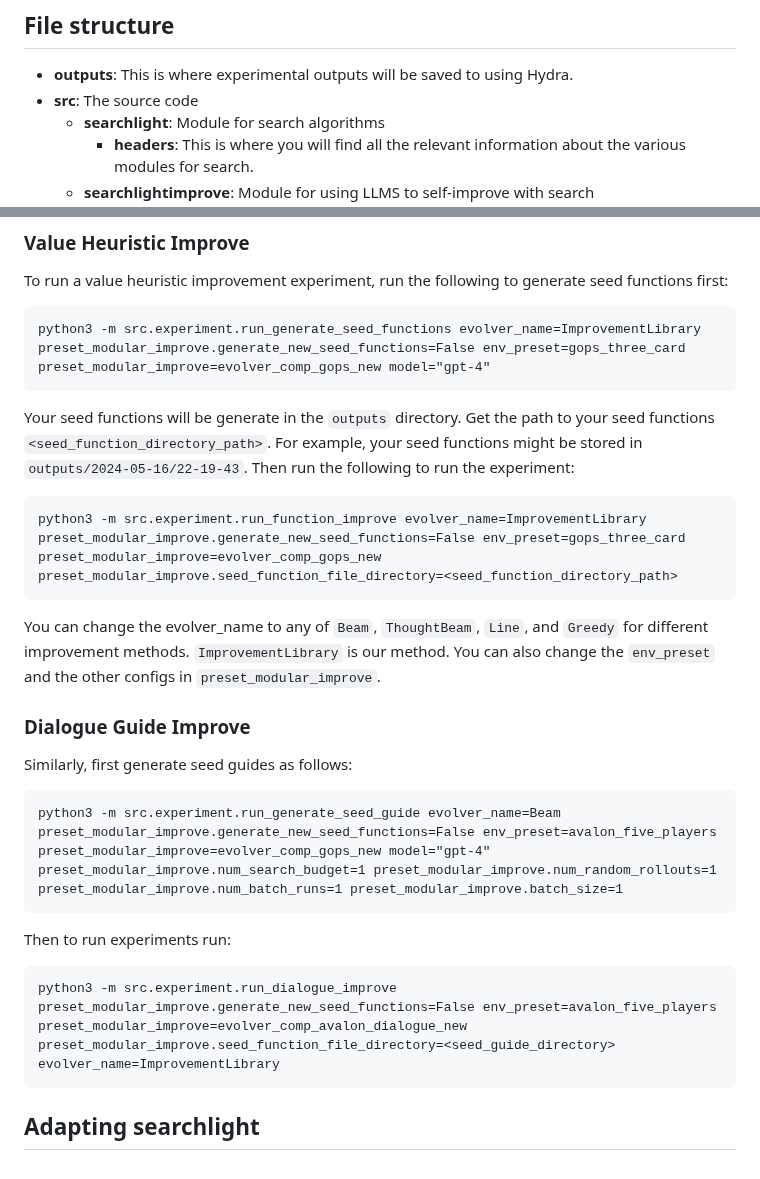
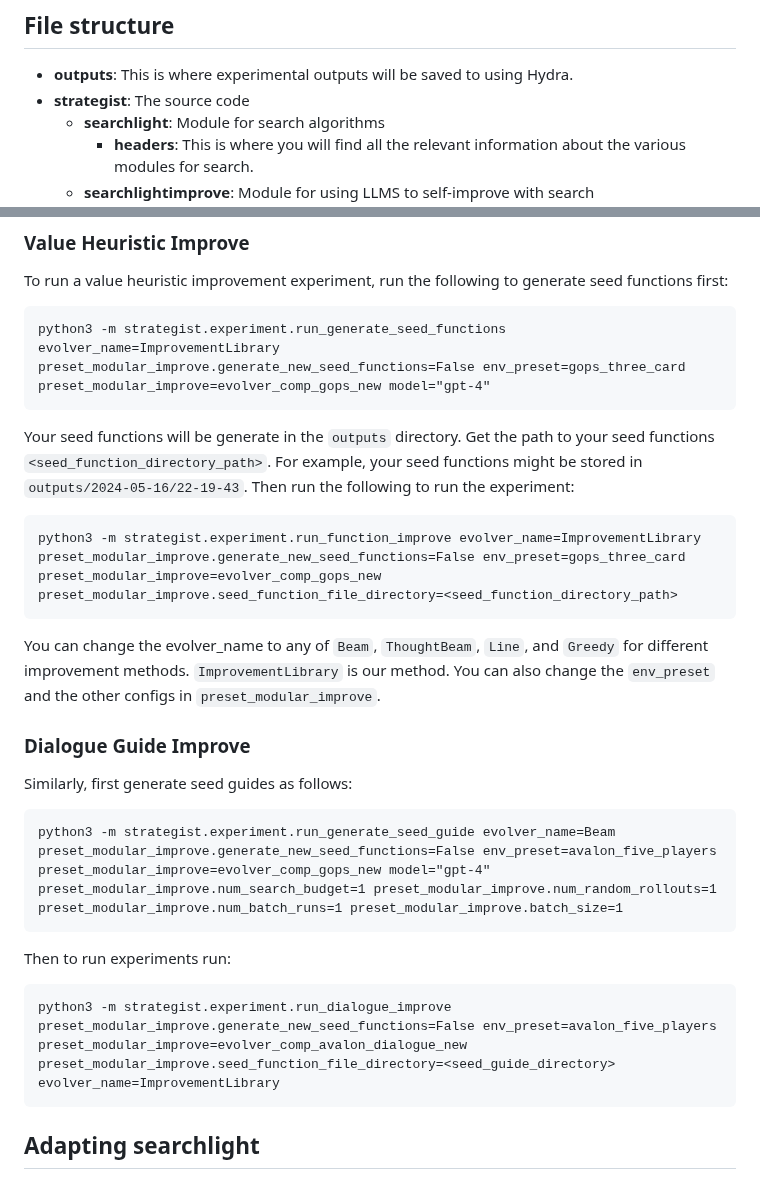
Before and after one commit to jonathanmli/Avalon-LLM, a Markdown page: strategist/README.md, 2 parts joined by grey strips. Drawn GitHub-style.

````diff
--- a/strategist/README.md
+++ b/strategist/README.md
@@ -4,7 +4,7 @@ Repo for commonly used search techniques in gameplay and reasoning
 ## File structure
 
 - **outputs**: This is where experimental outputs will be saved to using Hydra.
-- **src**: The source code
+- **strategist**: The source code
     - **searchlight**: Module for search algorithms
         - **headers**: This is where you will find all the relevant information about the various modules for search.
     - **searchlightimprove**: Module for using LLMS to self-improve with search
@@ -47,13 +47,13 @@ pip install .
 To run a value heuristic improvement experiment, run the following to generate seed functions first:
 
 ```{shell}
-python3 -m src.experiment.run_generate_seed_functions evolver_name=ImprovementLibrary preset_modular_improve.generate_new_seed_functions=False env_preset=gops_three_card preset_modular_improve=evolver_comp_gops_new model="gpt-4"
+python3 -m strategist.experiment.run_generate_seed_functions evolver_name=ImprovementLibrary preset_modular_improve.generate_new_seed_functions=False env_preset=gops_three_card preset_modular_improve=evolver_comp_gops_new model="gpt-4"
 ```
 
 Your seed functions will be generate in the `outputs` directory. Get the path to your seed functions `<seed_function_directory_path>`. For example, your seed functions might be stored in `outputs/2024-05-16/22-19-43`. Then run the following to run the experiment:
 
 ```{shell}
-python3 -m src.experiment.run_function_improve evolver_name=ImprovementLibrary preset_modular_improve.generate_new_seed_functions=False env_preset=gops_three_card preset_modular_improve=evolver_comp_gops_new preset_modular_improve.seed_function_file_directory=<seed_function_directory_path>
+python3 -m strategist.experiment.run_function_improve evolver_name=ImprovementLibrary preset_modular_improve.generate_new_seed_functions=False env_preset=gops_three_card preset_modular_improve=evolver_comp_gops_new preset_modular_improve.seed_function_file_directory=<seed_function_directory_path>
 ```
 
 You can change the evolver_name to any of `Beam`, `ThoughtBeam`, `Line`, and `Greedy` for different improvement methods. `ImprovementLibrary` is our method.
@@ -61,7 +61,7 @@ You can also change the `env_preset` and the other configs in `preset_modular_im
 
 <!--
 ```{shell}
-python -m src.experiment.run_llm_mcts
+python -m strategist.experiment.run_llm_mcts
 ``` -->
 
 ### Dialogue Guide Improve
@@ -69,13 +69,13 @@ python -m src.experiment.run_llm_mcts
 Similarly, first generate seed guides as follows:
 
 ```{shell}
-python3 -m src.experiment.run_generate_seed_guide evolver_name=Beam preset_modular_improve.generate_new_seed_functions=False env_preset=avalon_five_players preset_modular_improve=evolver_comp_gops_new model="gpt-4" preset_modular_improve.num_search_budget=1 preset_modular_improve.num_random_rollouts=1 preset_modular_improve.num_batch_runs=1 preset_modular_improve.batch_size=1
+python3 -m strategist.experiment.run_generate_seed_guide evolver_name=Beam preset_modular_improve.generate_new_seed_functions=False env_preset=avalon_five_players preset_modular_improve=evolver_comp_gops_new model="gpt-4" preset_modular_improve.num_search_budget=1 preset_modular_improve.num_random_rollouts=1 preset_modular_improve.num_batch_runs=1 preset_modular_improve.batch_size=1
 ```
 
 Then to run experiments run:
 
 ```{shell}
-python3 -m src.experiment.run_dialogue_improve preset_modular_improve.generate_new_seed_functions=False env_preset=avalon_five_players preset_modular_improve=evolver_comp_avalon_dialogue_new preset_modular_improve.seed_function_file_directory=<seed_guide_directory> evolver_name=ImprovementLibrary
+python3 -m strategist.experiment.run_dialogue_improve preset_modular_improve.generate_new_seed_functions=False env_preset=avalon_five_players preset_modular_improve=evolver_comp_avalon_dialogue_new preset_modular_improve.seed_function_file_directory=<seed_guide_directory> evolver_name=ImprovementLibrary
 ```
 
 ## Adapting searchlight
````
